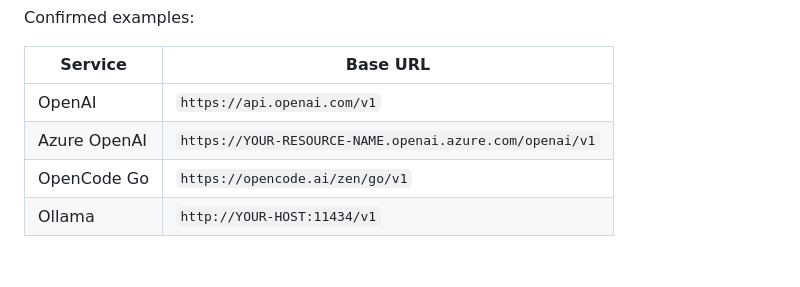
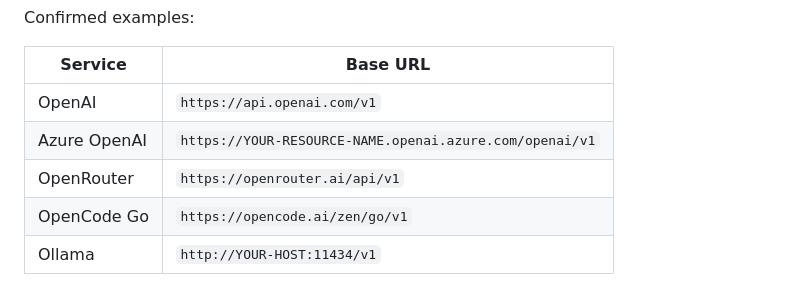
Before and after one commit to sh2/extension-summarize-translate-gemini, a Markdown page: README.md, the part around the change. Rendered like a GitHub page; blank space fills up the shorter version.

Commit message:
docs: Add OpenRouter API base URL to README

```diff
--- a/README.md
+++ b/README.md
@@ -38,6 +38,7 @@ Confirmed examples:
 | --- | --- |
 | OpenAI | `https://api.openai.com/v1` |
 | Azure OpenAI | `https://YOUR-RESOURCE-NAME.openai.azure.com/openai/v1` |
+| OpenRouter | `https://openrouter.ai/api/v1` |
 | OpenCode Go | `https://opencode.ai/zen/go/v1` |
 | Ollama | `http://YOUR-HOST:11434/v1` |
 
```
